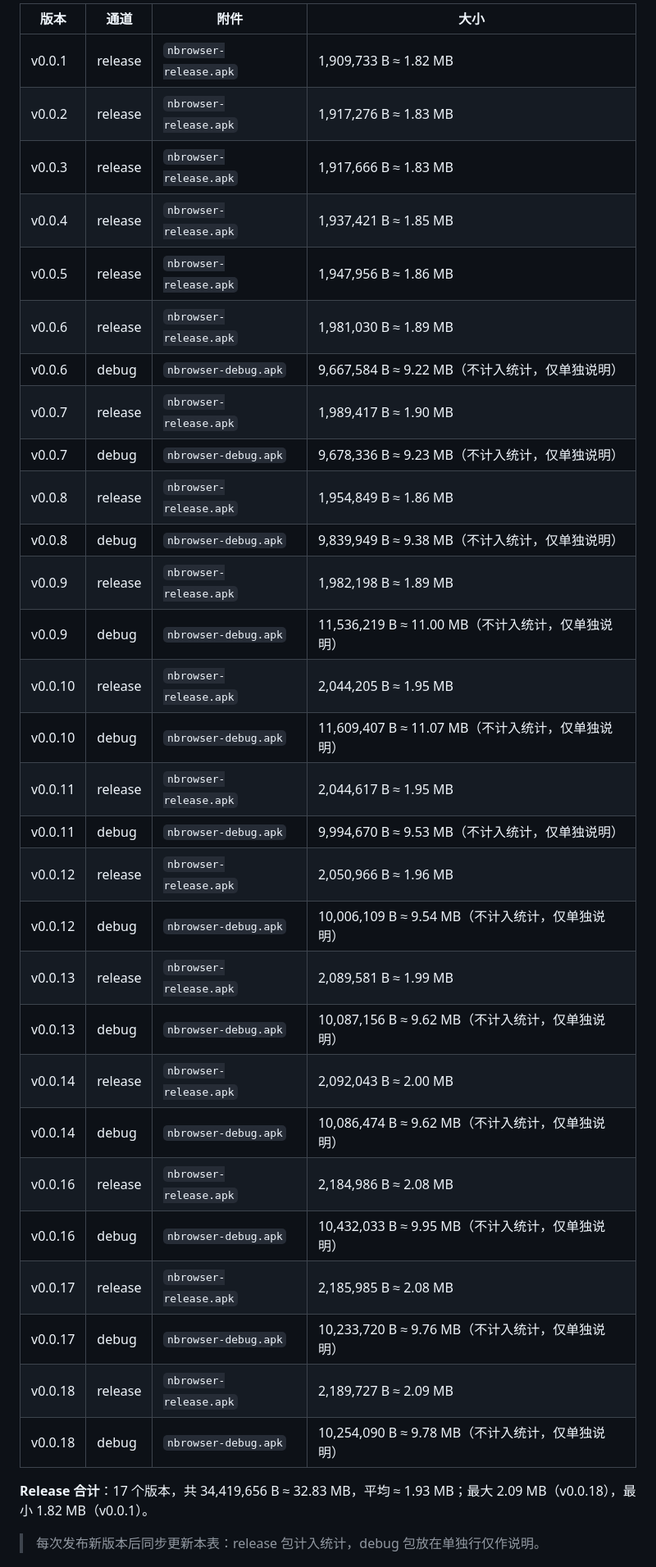
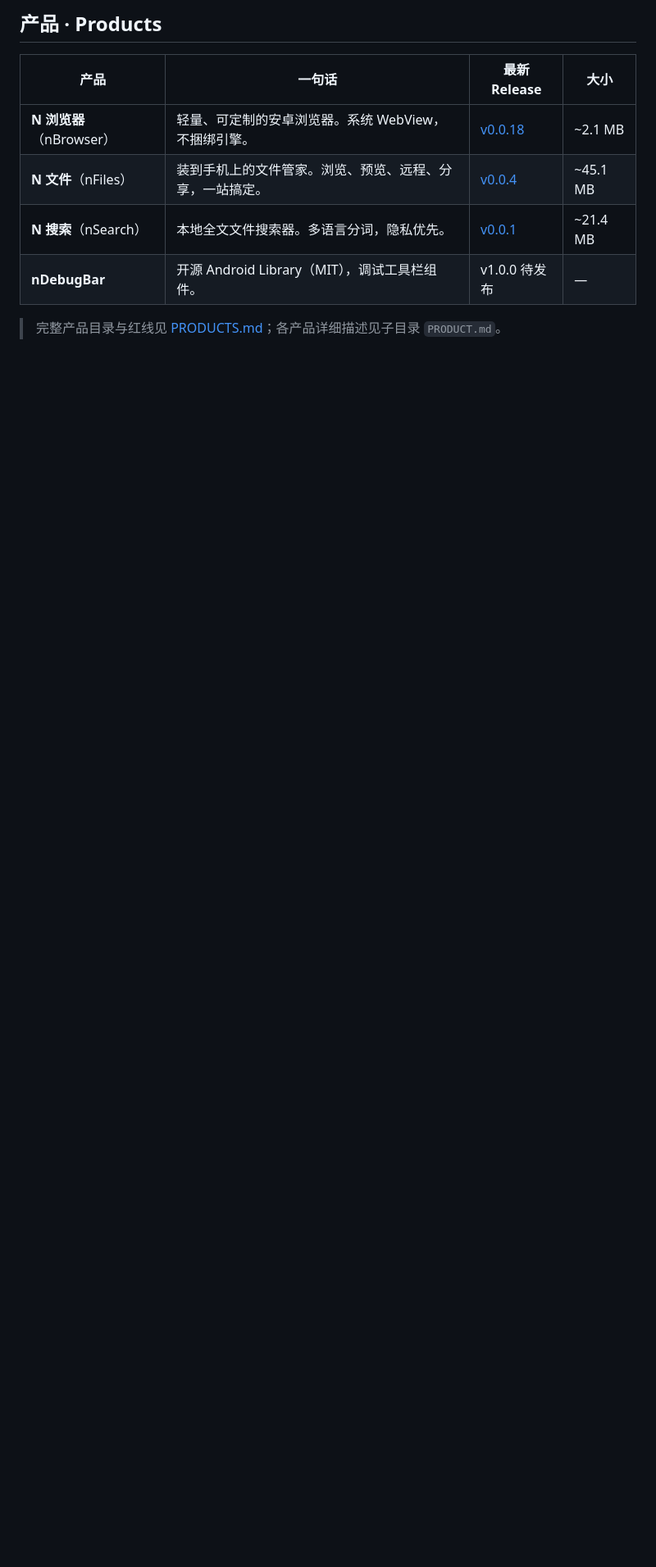
Before and after one commit to unboxlumen/unboxlumen, a Markdown page: README.md, the part around one of its changes. Shown at 82% size. Rendered like a GitHub page; blank space fills up the shorter version.

```diff
--- a/README.md
+++ b/README.md
@@ -7,37 +8,12 @@
 
-| 版本 | 通道 | 附件 | 大小 |
-|------|------|------|------|
-| v0.0.1 | release | `nbrowser-release.apk` | 1,909,733 B ≈ 1.82 MB |
-| v0.0.2 | release | `nbrowser-release.apk` | 1,917,276 B ≈ 1.83 MB |
-| v0.0.3 | release | `nbrowser-release.apk` | 1,917,666 B ≈ 1.83 MB |
-| v0.0.4 | release | `nbrowser-release.apk` | 1,937,421 B ≈ 1.85 MB |
-| v0.0.5 | release | `nbrowser-release.apk` | 1,947,956 B ≈ 1.86 MB |
-| v0.0.6 | release | `nbrowser-release.apk` | 1,981,030 B ≈ 1.89 MB |
-| v0.0.6 | debug | `nbrowser-debug.apk` | 9,667,584 B ≈ 9.22 MB（不计入统计，仅单独说明） |
-| v0.0.7 | release | `nbrowser-release.apk` | 1,989,417 B ≈ 1.90 MB |
-| v0.0.7 | debug | `nbrowser-debug.apk` | 9,678,336 B ≈ 9.23 MB（不计入统计，仅单独说明） |
-| v0.0.8 | release | `nbrowser-release.apk` | 1,954,849 B ≈ 1.86 MB |
-| v0.0.8 | debug | `nbrowser-debug.apk` | 9,839,949 B ≈ 9.38 MB（不计入统计，仅单独说明） |
-| v0.0.9 | release | `nbrowser-release.apk` | 1,982,198 B ≈ 1.89 MB |
-| v0.0.9 | debug | `nbrowser-debug.apk` | 11,536,219 B ≈ 11.00 MB（不计入统计，仅单独说明） |
-| v0.0.10 | release | `nbrowser-release.apk` | 2,044,205 B ≈ 1.95 MB |
-| v0.0.10 | debug | `nbrowser-debug.apk` | 11,609,407 B ≈ 11.07 MB（不计入统计，仅单独说明） |
-| v0.0.11 | release | `nbrowser-release.apk` | 2,044,617 B ≈ 1.95 MB |
-| v0.0.11 | debug | `nbrowser-debug.apk` | 9,994,670 B ≈ 9.53 MB（不计入统计，仅单独说明） |
-| v0.0.12 | release | `nbrowser-release.apk` | 2,050,966 B ≈ 1.96 MB |
-| v0.0.12 | debug | `nbrowser-debug.apk` | 10,006,109 B ≈ 9.54 MB（不计入统计，仅单独说明） |
-| v0.0.13 | release | `nbrowser-release.apk` | 2,089,581 B ≈ 1.99 MB |
-| v0.0.13 | debug | `nbrowser-debug.apk` | 10,087,156 B ≈ 9.62 MB（不计入统计，仅单独说明） |
-| v0.0.14 | release | `nbrowser-release.apk` | 2,092,043 B ≈ 2.00 MB |
-| v0.0.14 | debug | `nbrowser-debug.apk` | 10,086,474 B ≈ 9.62 MB（不计入统计，仅单独说明） |
-| v0.0.16 | release | `nbrowser-release.apk` | 2,184,986 B ≈ 2.08 MB |
-| v0.0.16 | debug | `nbrowser-debug.apk` | 10,432,033 B ≈ 9.95 MB（不计入统计，仅单独说明） |
-| v0.0.17 | release | `nbrowser-release.apk` | 2,185,985 B ≈ 2.08 MB |
-| v0.0.17 | debug | `nbrowser-debug.apk` | 10,233,720 B ≈ 9.76 MB（不计入统计，仅单独说明） |
-| v0.0.18 | release | `nbrowser-release.apk` | 2,189,727 B ≈ 2.09 MB |
-| v0.0.18 | debug | `nbrowser-debug.apk` | 10,254,090 B ≈ 9.78 MB（不计入统计，仅单独说明） |
+## 产品 · Products
 
-**Release 合计**：17 个版本，共 34,419,656 B ≈ 32.83 MB，平均 ≈ 1.93 MB；最大 2.09 MB（v0.0.18），最小 1.82 MB（v0.0.1）。
+| 产品 | 一句话 | 最新 Release | 大小 |
+|------|--------|-------------|------|
+| **N 浏览器**（nBrowser） | 轻量、可定制的安卓浏览器。系统 WebView，不捆绑引擎。 | [v0.0.18](https://github.com/unboxlumen/nbrowser/releases/tag/v0.0.18) | ~2.1 MB |
+| **N 文件**（nFiles） | 装到手机上的文件管家。浏览、预览、远程、分享，一站搞定。 | [v0.0.4](https://github.com/unboxlumen/filemanager/releases/tag/v0.0.4) | ~45.1 MB |
+| **N 搜索**（nSearch） | 本地全文文件搜索器。多语言分词，隐私优先。 | [v0.0.1](https://github.com/unboxlumen/nsearch/releases/tag/v0.0.1) | ~21.4 MB |
+| **nDebugBar** | 开源 Android Library（MIT），调试工具栏组件。 | v1.0.0 待发布 | — |
 
-> 每次发布新版本后同步更新本表：release 包计入统计，debug 包放在单独行仅作说明。
+> 完整产品目录与红线见 [PRODUCTS.md](PRODUCTS.md)；各产品详细描述见子目录 `PRODUCT.md`。
 
```
Also changed, not shown: other parts of README.md (+53 -28 lines).
